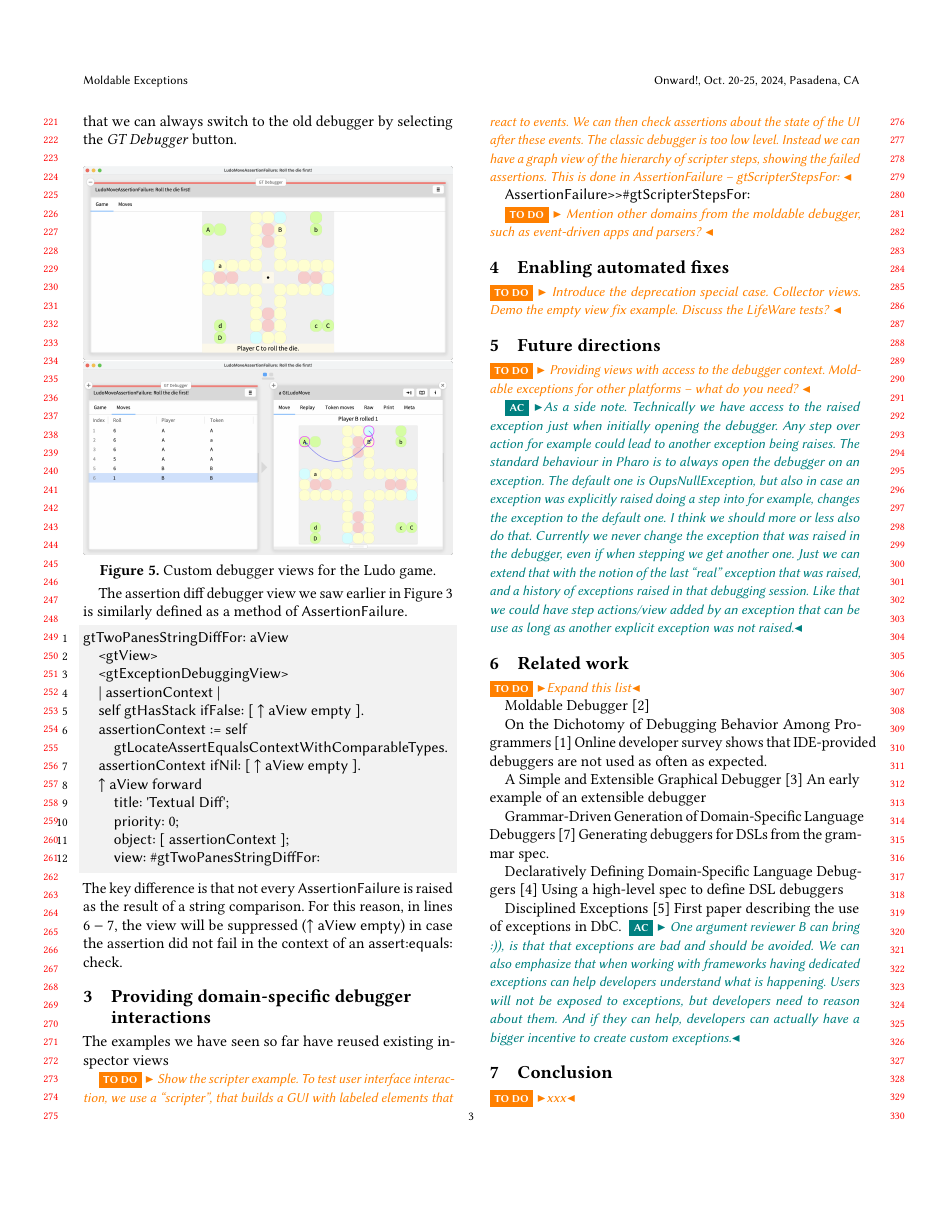
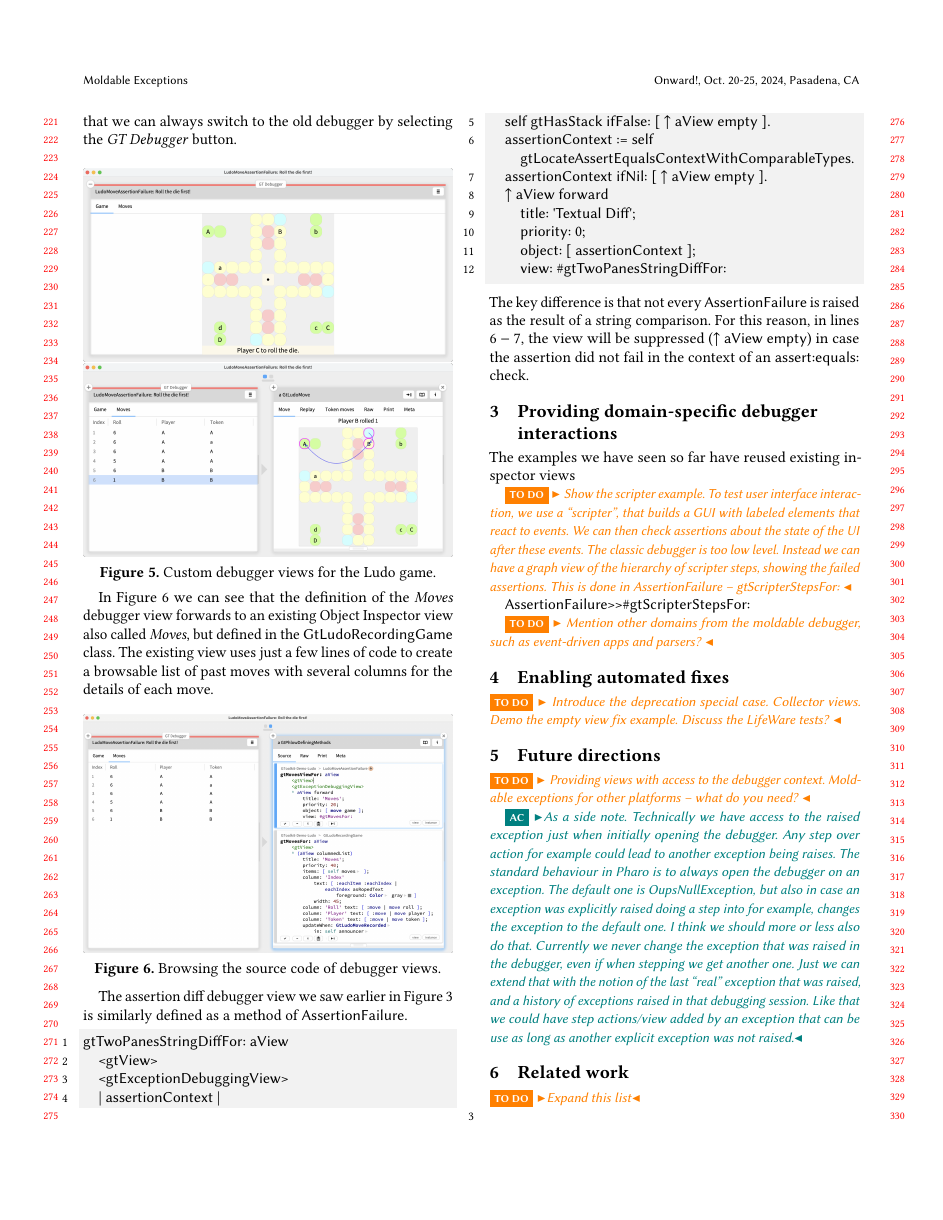
Before and after one commit to feenkcom/paper-moldable-exceptions, a LaTeX paper (moldableExceptions.tex): page 3 of 4. Compiled offline with pdfLaTeX.

Commit message:
Added source code view

```diff
--- a/moldableExceptions.tex
+++ b/moldableExceptions.tex
@@ -212,6 +212,15 @@ Note that we can always switch to the old debugger by selecting the \emph{GT Deb
   \label{fig:ludoCustomViews}
 \end{figure}
 
+In \autoref{fig:ludoCustomViewsSource} we can see that the definition of the \emph{Moves} debugger view forwards to an existing Object Inspector view also called \emph{Moves}, but defined in the \st{GtLudoRecordingGame} class.
+The existing view uses just a few lines of code to create a browsable list of past moves with several columns for the details of each move.
+
+\begin{figure}[h]
+  \includegraphics[width=\columnwidth]{ludoView2-Moves-Source}
+  \caption{Browsing the source code of debugger views.}
+  \label{fig:ludoCustomViewsSource}
+\end{figure}
+
 The assertion diff debugger view we saw earlier in \autoref{fig:stringComparisonView} is similarly defined as a method of \st{AssertionFailure}.
 \begin{code}
 gtTwoPanesStringDiffFor: aView
@@ -286,6 +295,10 @@ Like that we could have step actions/view added by an exception that can be use
 Moldable Debugger
 \cite{Chis15c}
 
+The Moldable Inspector
+\cite{Chis15a}
+Early version of Inspector did not have such an easy mechanism to add views.
+
 On the Dichotomy of Debugging Behavior Among Programmers
 \cite{Bell18a}
 Online developer survey shows that IDE-provided debuggers are not used as often as expected.
```
Also changed, not shown: figures/ludoView2-Moves-Source.png (added).
